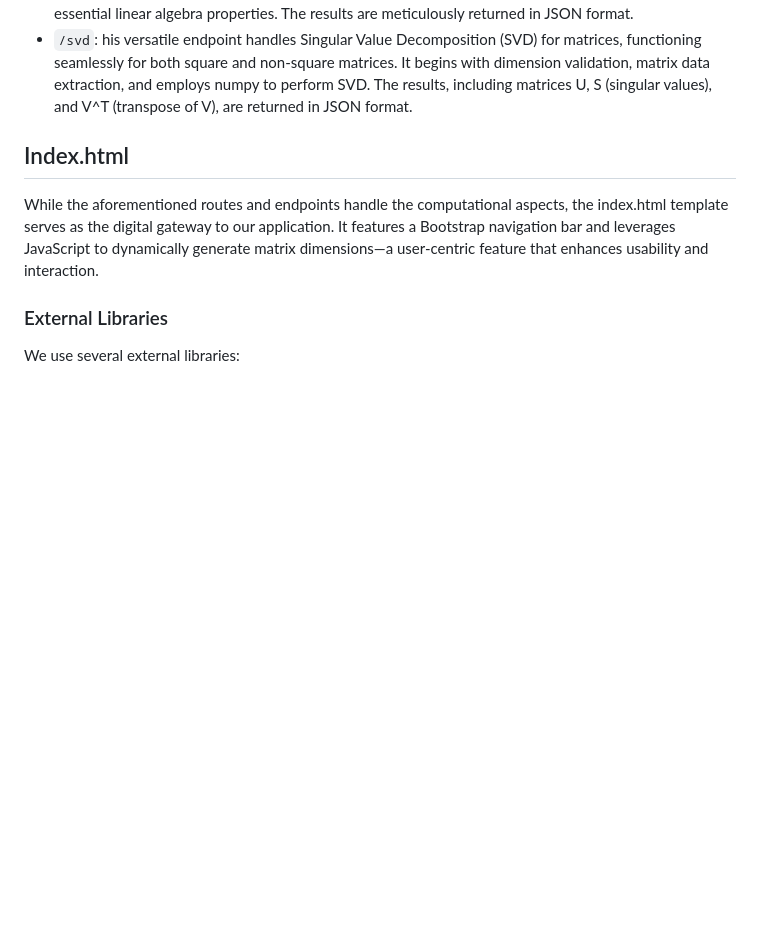
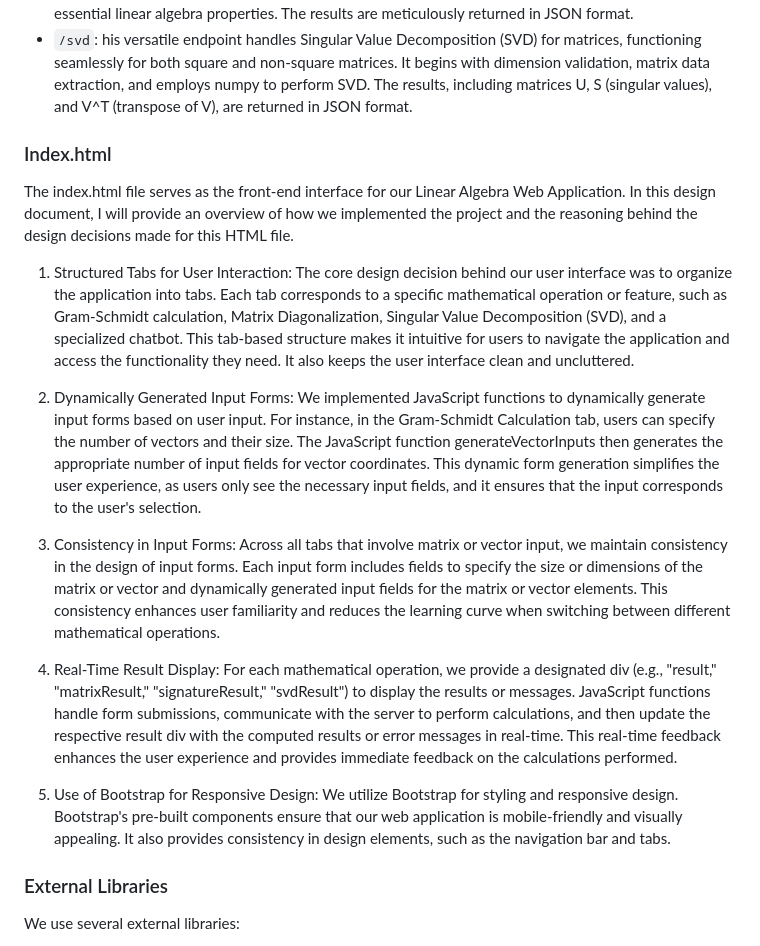
Before and after one commit to elyhahami18/CS50FinalProj, a Markdown page: DESIGN.md, the part around the change. Rendered like a GitHub page; blank space fills up the shorter version.

```diff
--- a/DESIGN.md
+++ b/DESIGN.md
@@ -22,9 +22,27 @@ We define several routes and endpoints to handle different functionalities:
 - `/signature`: For square matrices, this endpoint adeptly computes both the determinant and trace. It follows a similar validation process, extracts the matrix data, and employs numpy to calculate these essential linear algebra properties. The results are meticulously returned in JSON format.
 - `/svd`: his versatile endpoint handles Singular Value Decomposition (SVD) for matrices, functioning seamlessly for both square and non-square matrices. It begins with dimension validation, matrix data extraction, and employs numpy to perform SVD. The results, including matrices U, S (singular values), and V^T (transpose of V), are returned in JSON format.
 
-## Index.html
+### Index.html
 
-While the aforementioned routes and endpoints handle the computational aspects, the index.html template serves as the digital gateway to our application. It features a Bootstrap navigation bar and leverages JavaScript to dynamically generate matrix dimensions—a user-centric feature that enhances usability and interaction.
+The index.html file serves as the front-end interface for our Linear Algebra Web Application. In this design document, I will provide an overview of how we implemented the project and the reasoning behind the design decisions made for this HTML file.
+
+1. Structured Tabs for User Interaction: The core design decision behind our user interface was to organize the application into tabs. Each tab corresponds to a specific mathematical operation or feature, such as Gram-Schmidt calculation, Matrix Diagonalization, Singular Value Decomposition (SVD), and a specialized chatbot. This tab-based structure makes it intuitive for users to navigate the application and access the functionality they need. It also keeps the user interface clean and uncluttered.
+
+2. Dynamically Generated Input Forms: We implemented JavaScript functions to dynamically generate input forms based on user input. For instance, in the Gram-Schmidt Calculation tab, users can specify the number of vectors and their size. The JavaScript function generateVectorInputs then generates the appropriate number of input fields for vector coordinates. This dynamic form generation simplifies the user experience, as users only see the necessary input fields, and it ensures that the input corresponds to the user's selection.
+
+3. Consistency in Input Forms: Across all tabs that involve matrix or vector input, we maintain consistency in the design of input forms. Each input form includes fields to specify the size or dimensions of the matrix or vector and dynamically generated input fields for the matrix or vector elements. This consistency enhances user familiarity and reduces the learning curve when switching between different mathematical operations.
+
+4. Real-Time Result Display: For each mathematical operation, we provide a designated div (e.g., "result," "matrixResult," "signatureResult," "svdResult") to display the results or messages. JavaScript functions handle form submissions, communicate with the server to perform calculations, and then update the respective result div with the computed results or error messages in real-time. This real-time feedback enhances the user experience and provides immediate feedback on the calculations performed.
+
+5. Use of Bootstrap for Responsive Design: We utilize Bootstrap for styling and responsive design. Bootstrap's pre-built components ensure that our web application is mobile-friendly and visually appealing. It also provides consistency in design elements, such as the navigation bar and tabs.
+
+
+
+
+
+
+
+
 
 ### External Libraries
 
```
